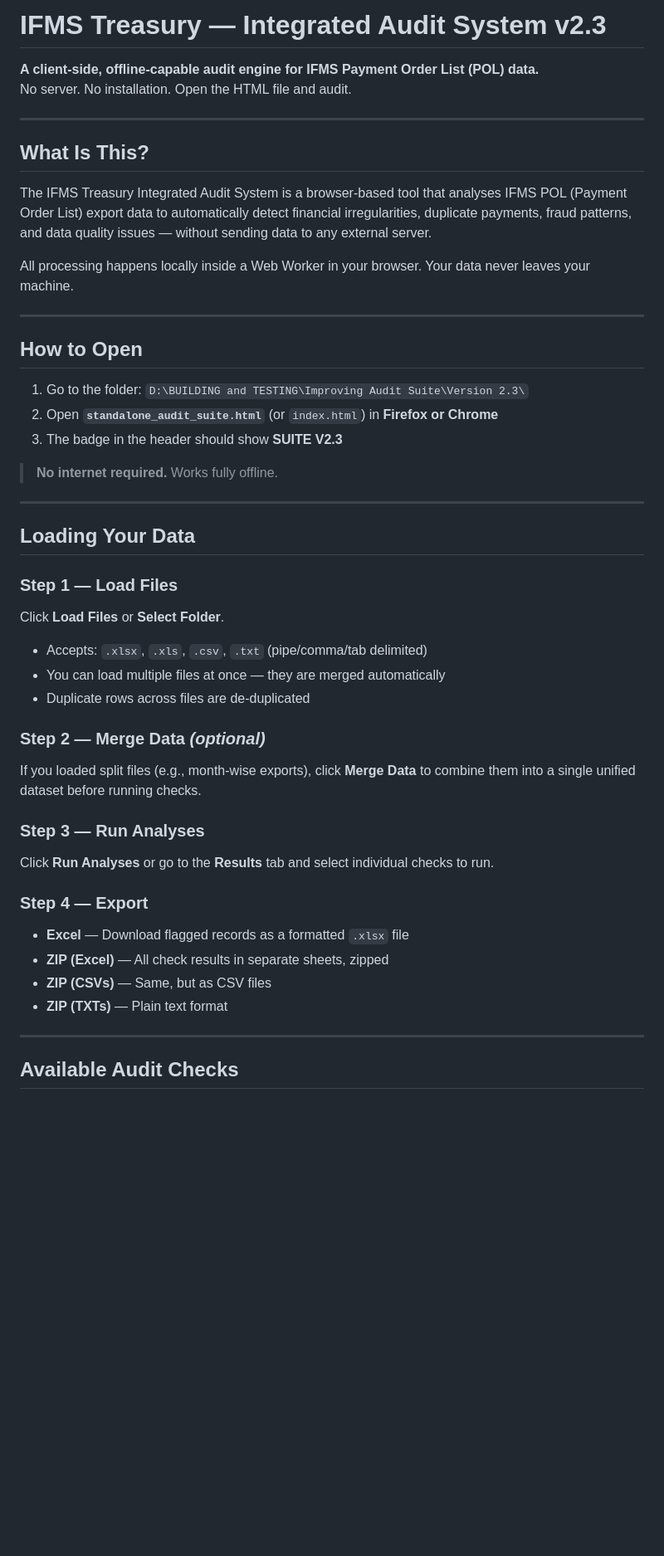
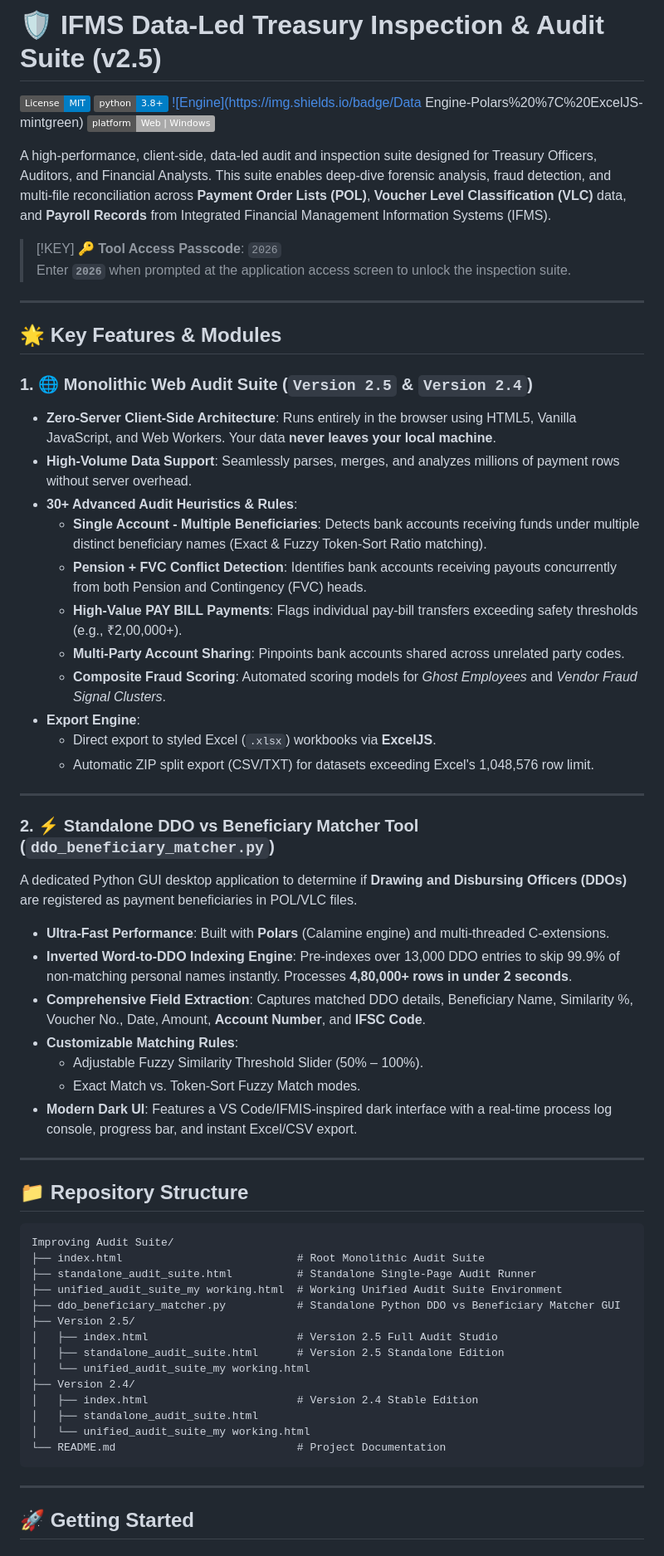
Before and after one commit to nitinarya09/polsuite, a Markdown page: README.md, the part around one of its changes. Shown at 83% size. Drawn GitHub-style; badges without logos; blank space fills up the shorter version.

````diff
--- a/README.md
+++ b/README.md
@@ -1,49 +1,68 @@
-# IFMS Treasury — Integrated Audit System v2.3
+# 🛡️ IFMS Data-Led Treasury Inspection & Audit Suite (v2.5)
 
-**A client-side, offline-capable audit engine for IFMS Payment Order List (POL) data.**
-No server. No installation. Open the HTML file and audit.
+[![License: MIT](https://img.shields.io/badge/License-MIT-blue.svg)](LICENSE)
+[![Python Version](https://img.shields.io/badge/python-3.8%2B-blue)](https://python.org)
+[![Engine](https://img.shields.io/badge/Data Engine-Polars%20%7C%20ExcelJS-mintgreen)](https://pola.rs)
+[![Platform](https://img.shields.io/badge/platform-Web%20%7C%20Windows-darkgray)](#)
+
+A high-performance, client-side, data-led audit and inspection suite designed for Treasury Officers, Auditors, and Financial Analysts. This suite enables deep-dive forensic analysis, fraud detection, and multi-file reconciliation across **Payment Order Lists (POL)**, **Voucher Level Classification (VLC)** data, and **Payroll Records** from Integrated Financial Management Information Systems (IFMS).
+
+> [!KEY]
+> 🔑 **Tool Access Passcode**: `2026`
+> Enter **`2026`** when prompted at the application access screen to unlock the inspection suite.
 
 ---
 
-## What Is This?
+## 🌟 Key Features & Modules
 
-The IFMS Treasury Integrated Audit System is a browser-based tool that analyses IFMS POL (Payment Order List) export data to automatically detect financial irregularities, duplicate payments, fraud patterns, and data quality issues — without sending data to any external server.
-
-All processing happens locally inside a Web Worker in your browser. Your data never leaves your machine.
+### 1. 🌐 Monolithic Web Audit Suite (`Version 2.5` & `Version 2.4`)
+* **Zero-Server Client-Side Architecture**: Runs entirely in the browser using HTML5, Vanilla JavaScript, and Web Workers. Your data **never leaves your local machine**.
+* **High-Volume Data Support**: Seamlessly parses, merges, and analyzes millions of payment rows without server overhead.
+* **30+ Advanced Audit Heuristics & Rules**:
+  * **Single Account - Multiple Beneficiaries**: Detects bank accounts receiving funds under multiple distinct beneficiary names (Exact & Fuzzy Token-Sort Ratio matching).
+  * **Pension + FVC Conflict Detection**: Identifies bank accounts receiving payouts concurrently from both Pension and Contingency (FVC) heads.
+  * **High-Value PAY BILL Payments**: Flags individual pay-bill transfers exceeding safety thresholds (e.g., ₹2,00,000+).
+  * **Multi-Party Account Sharing**: Pinpoints bank accounts shared across unrelated party codes.
+  * **Composite Fraud Scoring**: Automated scoring models for *Ghost Employees* and *Vendor Fraud Signal Clusters*.
+* **Export Engine**:
+  * Direct export to styled Excel (`.xlsx`) workbooks via **ExcelJS**.
+  * Automatic ZIP split export (CSV/TXT) for datasets exceeding Excel's 1,048,576 row limit.
 
 ---
 
-## How to Open
+### 2. ⚡ Standalone DDO vs Beneficiary Matcher Tool (`ddo_beneficiary_matcher.py`)
+A dedicated Python GUI desktop application to determine if **Drawing and Disbursing Officers (DDOs)** are registered as payment beneficiaries in POL/VLC files.
 
-1. Go to the folder: `D:\BUILDING and TESTING\Improving Audit Suite\Version 2.3\`
-2. Open **`standalone_audit_suite.html`** (or `index.html`) in **Firefox or Chrome**
-3. The badge in the header should show **SUITE V2.3**
-
-> **No internet required.** Works fully offline.
+* **Ultra-Fast Performance**: Built with **Polars** (Calamine engine) and multi-threaded C-extensions.
+* **Inverted Word-to-DDO Indexing Engine**: Pre-indexes over 13,000 DDO entries to skip 99.9% of non-matching personal names instantly. Processes **4,80,000+ rows in under 2 seconds**.
+* **Comprehensive Field Extraction**: Captures matched DDO details, Beneficiary Name, Similarity %, Voucher No., Date, Amount, **Account Number**, and **IFSC Code**.
+* **Customizable Matching Rules**:
+  * Adjustable Fuzzy Similarity Threshold Slider (50% – 100%).
+  * Exact Match vs. Token-Sort Fuzzy Match modes.
+* **Modern Dark UI**: Features a VS Code/IFMIS-inspired dark interface with a real-time process log console, progress bar, and instant Excel/CSV export.
 
 ---
 
-## Loading Your Data
+## 📁 Repository Structure
 
-### Step 1 — Load Files
-Click **Load Files** or **Select Folder**.
-- Accepts: `.xlsx`, `.xls`, `.csv`, `.txt` (pipe/comma/tab delimited)
-- You can load multiple files at once — they are merged automatically
-- Duplicate rows across files are de-duplicated
-
-### Step 2 — Merge Data *(optional)*
-If you loaded split files (e.g., month-wise exports), click **Merge Data** to combine them into a single unified dataset before running checks.
-
-### Step 3 — Run Analyses
-Click **Run Analyses** or go to the **Results** tab and select individual checks to run.
-
-### Step 4 — Export
-- **Excel** — Download flagged records as a formatted `.xlsx` file
-- **ZIP (Excel)** — All check results in separate sheets, zipped
-- **ZIP (CSVs)** — Same, but as CSV files
-- **ZIP (TXTs)** — Plain text format
+```
+Improving Audit Suite/
+├── index.html                           # Root Monolithic Audit Suite
+├── standalone_audit_suite.html          # Standalone Single-Page Audit Runner
+├── unified_audit_suite_my working.html  # Working Unified Audit Suite Environment
+├── ddo_beneficiary_matcher.py           # Standalone Python DDO vs Beneficiary Matcher GUI
+├── Version 2.5/
+│   ├── index.html                       # Version 2.5 Full Audit Studio
+│   ├── standalone_audit_suite.html      # Version 2.5 Standalone Edition
+│   └── unified_audit_suite_my working.html
+├── Version 2.4/
+│   ├── index.html                       # Version 2.4 Stable Edition
+│   ├── standalone_audit_suite.html
+│   └── unified_audit_suite_my working.html
+└── README.md                            # Project Documentation
+```
 
 ---
 
-## Available Audit Checks
+## 🚀 Getting Started
 
````
Also changed, not shown: other parts of README.md (+50 -155 lines).
